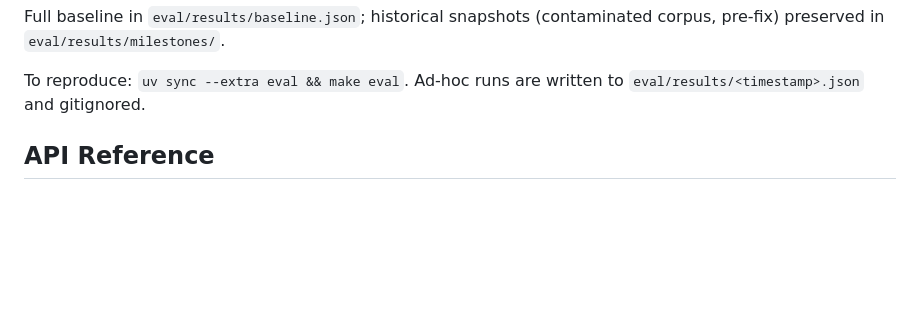
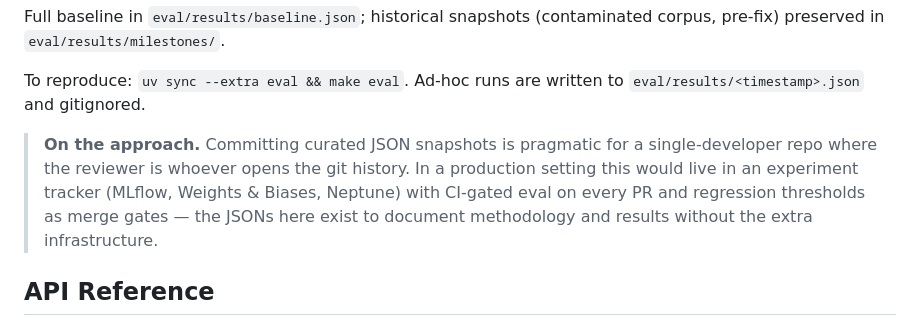
Before and after one commit to luannamorim/docquery, a Markdown page: README.md, the part around the change. Drawn GitHub-style; blank space fills up the shorter version.

Commit message:
docs: note production-grade eval tracking as context for committed baselines
The previous commit curated eval/results/ as JSON snapshots. Adds a short
note after the Evaluation Results table explaining that production would
use MLflow / W&B / Neptune + CI-gated regression thresholds, and that the
committed JSONs exist to document methodology for reviewers without the
extra infrastructure. Makes the tradeoff explicit rather than implicit.

```diff
--- a/README.md
+++ b/README.md
@@ -114,6 +114,8 @@ Baseline measured on `docs/sample/` (6 documents, 59 chunks, 20-question dataset
 Full baseline in `eval/results/baseline.json`; historical snapshots (contaminated corpus, pre-fix) preserved in `eval/results/milestones/`.
 
 To reproduce: `uv sync --extra eval && make eval`. Ad-hoc runs are written to `eval/results/<timestamp>.json` and gitignored.
+
+> **On the approach.** Committing curated JSON snapshots is pragmatic for a single-developer repo where the reviewer is whoever opens the git history. In a production setting this would live in an experiment tracker (MLflow, Weights & Biases, Neptune) with CI-gated eval on every PR and regression thresholds as merge gates — the JSONs here exist to document methodology and results without the extra infrastructure.
 
 ## API Reference
 
```
